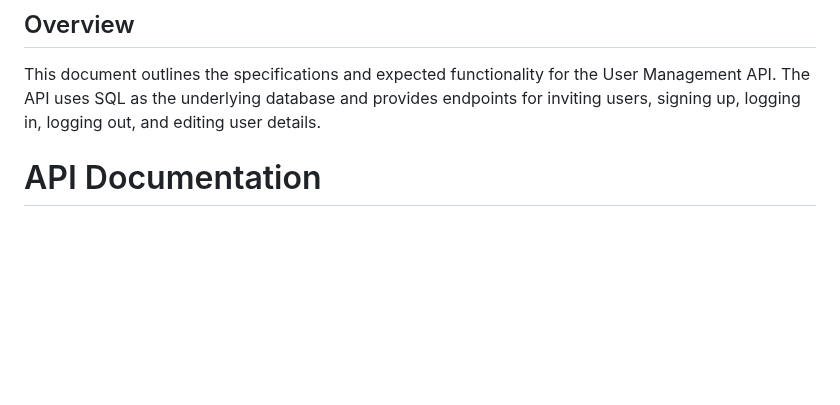
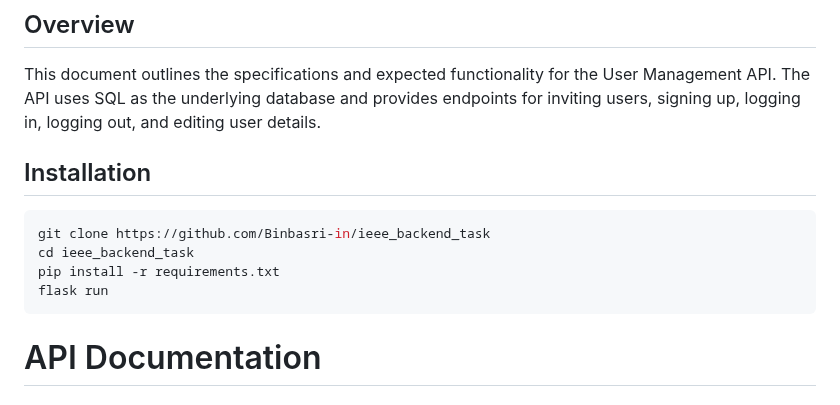
Before and after one commit to Binbasri-in/ieee_backend_task, a Markdown page: README.md, the part around the change. Rendered like a GitHub page; blank space fills up the shorter version.

Commit message:
install libraries

````diff
--- a/README.md
+++ b/README.md
@@ -3,6 +3,15 @@
 ## Overview
 
 This document outlines the specifications and expected functionality for the User Management API. The API uses SQL as the underlying database and provides endpoints for inviting users, signing up, logging in, logging out, and editing user details.
+
+## Installation
+
+```bash
+git clone https://github.com/Binbasri-in/ieee_backend_task
+cd ieee_backend_task
+pip install -r requirements.txt
+flask run
+```
 
 # API Documentation
 
````
